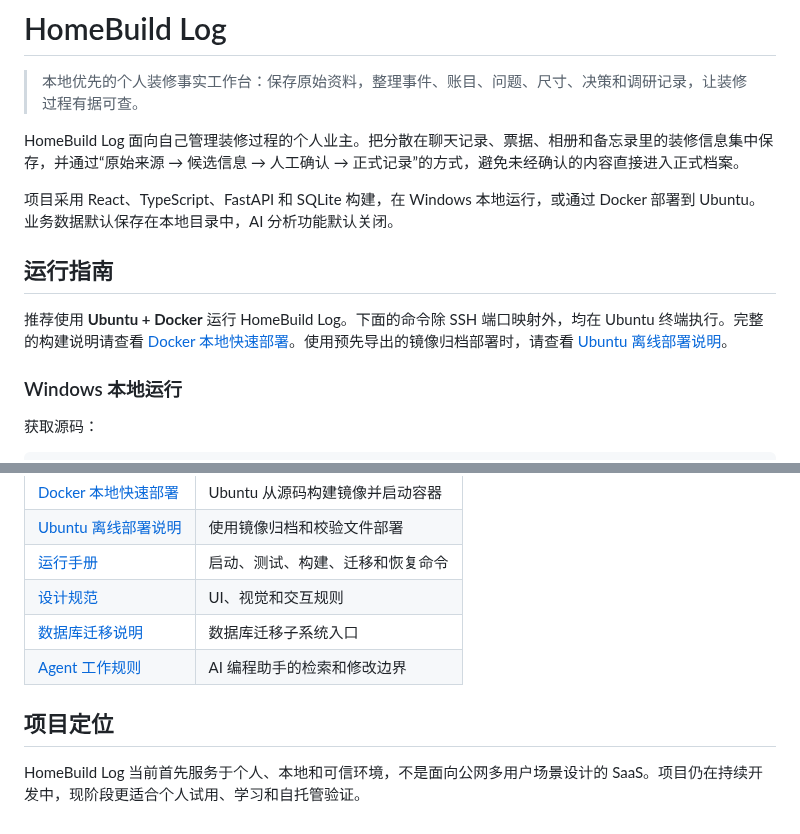
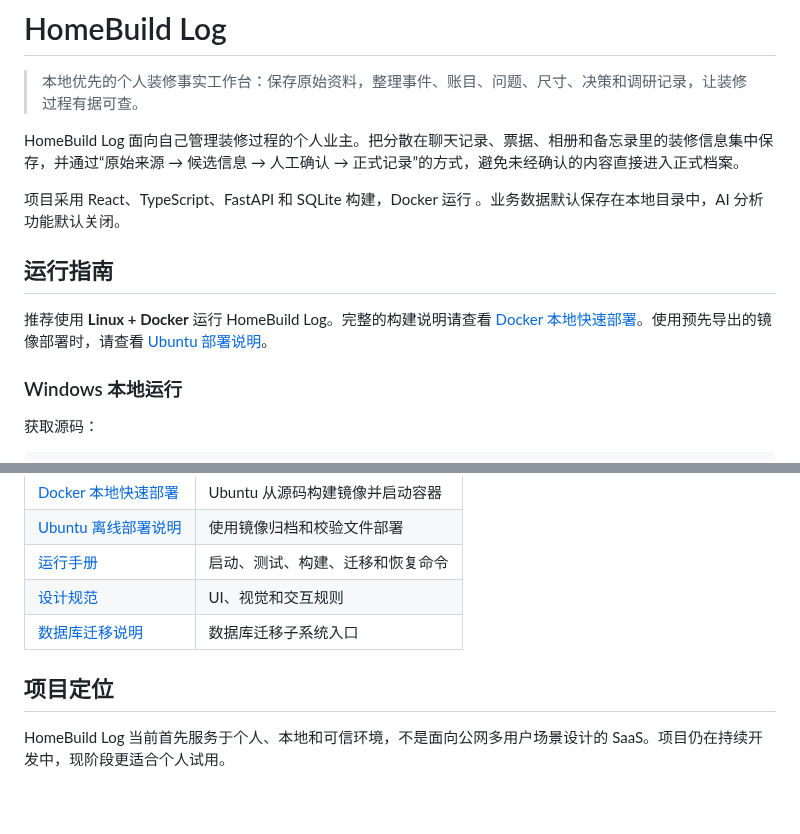
Before and after one commit to 827238158/HomeBuild-Log, a Markdown page: README.md, 2 parts joined by grey strips. GitHub-like rendering.

```diff
--- a/README.md
+++ b/README.md
@@ -4,11 +4,11 @@
 
 HomeBuild Log 面向自己管理装修过程的个人业主。把分散在聊天记录、票据、相册和备忘录里的装修信息集中保存，并通过“原始来源 → 候选信息 → 人工确认 → 正式记录”的方式，避免未经确认的内容直接进入正式档案。
 
-项目采用 React、TypeScript、FastAPI 和 SQLite 构建，在 Windows 本地运行，或通过 Docker 部署到 Ubuntu。业务数据默认保存在本地目录中，AI 分析功能默认关闭。
+项目采用 React、TypeScript、FastAPI 和 SQLite 构建，Docker 运行 。业务数据默认保存在本地目录中，AI 分析功能默认关闭。
 
 ## 运行指南
 
-推荐使用 **Ubuntu + Docker** 运行 HomeBuild Log。下面的命令除 SSH 端口映射外，均在 Ubuntu 终端执行。完整的构建说明请查看 [Docker 本地快速部署](deploy/README-DOCKER-QUICKSTART.md)。使用预先导出的镜像归档部署时，请查看 [Ubuntu 离线部署说明](deploy/README-UBUNTU.md)。
+推荐使用 **Linux + Docker** 运行 HomeBuild Log。完整的构建说明请查看 [Docker 本地快速部署](deploy/README-DOCKER-QUICKSTART.md)。使用预先导出的镜像部署时，请查看 [Ubuntu 部署说明](deploy/README-UBUNTU.md)。
 
 ### Windows 本地运行
 
@@ -149,8 +134,7 @@ Docker 使用多阶段构建：Node.js 阶段负责构建前端静态资源，Py
 | [运行手册](memory/RUNBOOK.md) | 启动、测试、构建、迁移和恢复命令 |
 | [设计规范](DESIGN.md) | UI、视觉和交互规则 |
 | [数据库迁移说明](backend/migrations/README.md) | 数据库迁移子系统入口 |
-| [Agent 工作规则](AGENTS.md) | AI 编程助手的检索和修改边界 |
 
 ## 项目定位
 
-HomeBuild Log 当前首先服务于个人、本地和可信环境，不是面向公网多用户场景设计的 SaaS。项目仍在持续开发中，现阶段更适合个人试用、学习和自托管验证。
+HomeBuild Log 当前首先服务于个人、本地和可信环境，不是面向公网多用户场景设计的 SaaS。项目仍在持续开发中，现阶段更适合个人试用。
```
Also changed, not shown: other parts of README.md (+28 -43 lines), 界面预览1.png (added), 界面预览2.png (added).
